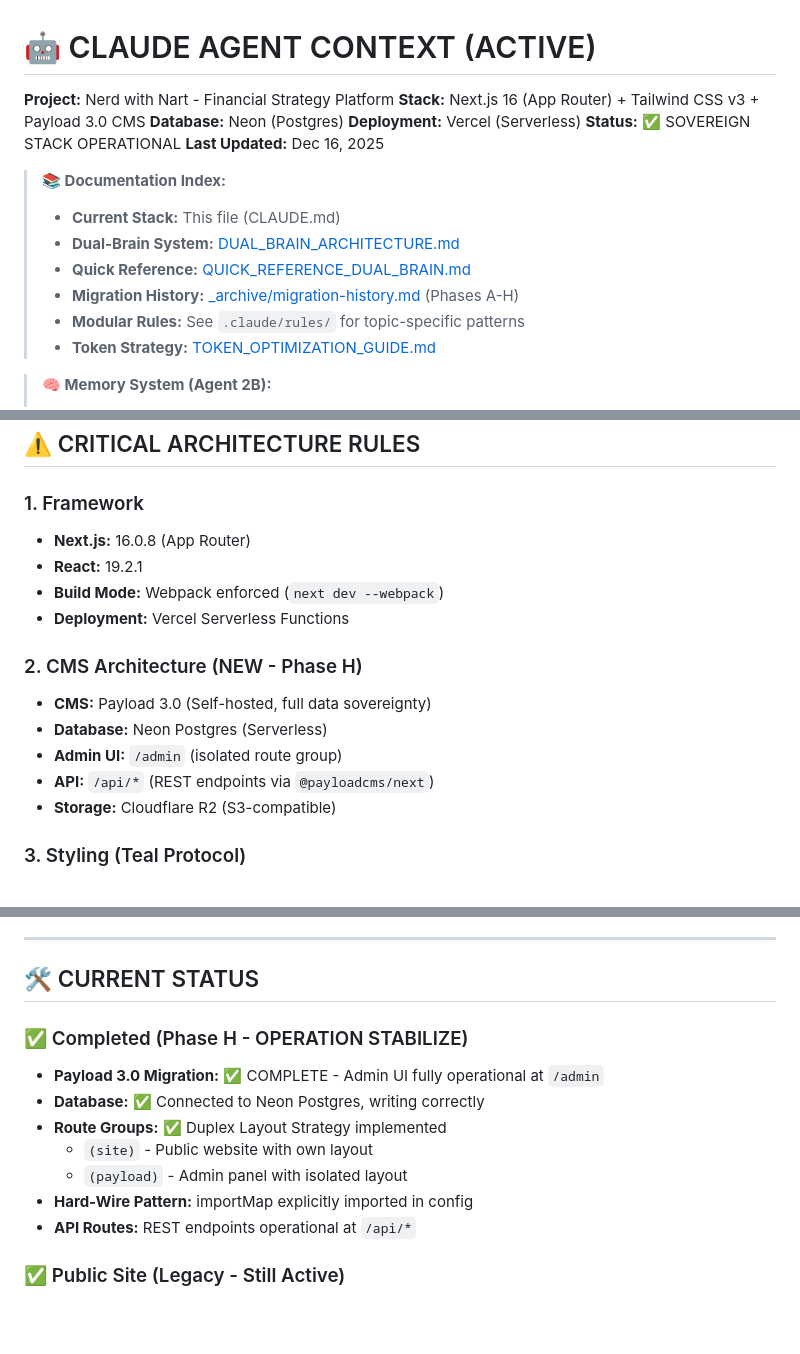
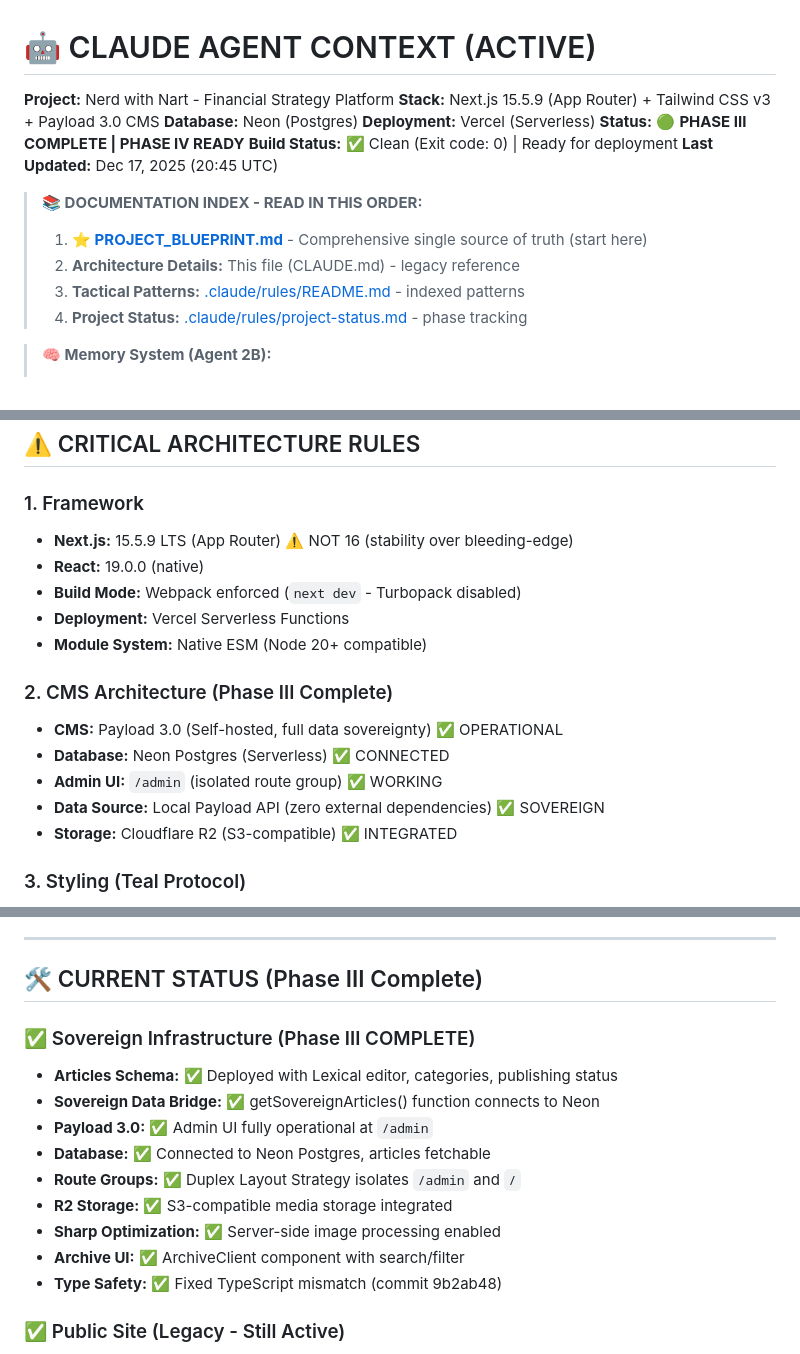
Before and after one commit to supmanu/beef-im, a Markdown page: Claude.md, 3 parts joined by grey strips. GitHub-like rendering; blank space fills up the shorter version.

Commit message:
docs(context): Update CLAUDE.md to reflect Phase III completion + Phase IV readiness
Architecture Updates:
- Status: Changed from vague 'Phase H' to 'Phase III Complete | Phase IV Ready'
- Next.js: Updated 16.0.8 → 15.5.9 (accurate LTS version)
- Build Status: Added deployment readiness indicator

Documentation Improvements:
- Added PROJECT_BLUEPRINT.md as primary reference (single source of truth)
- Marked blueprint as 'START HERE' for all future sessions
- Reordered documentation index for clarity
- Clarified sovereign infrastructure status (zero external APIs)

Content Updates:
- Listed all Phase III completed items
- Emphasized R2 integration and type fixes
- Updated deployment checklist status
- Removed outdated phase references

Purpose: Prevent hallucinations about non-existent phases like 'Phase H'
All future sessions will use PROJECT_BLUEPRINT.md as authoritative source

Co-Authored-By: Agent 2A (architecture)
Co-Authored-By: Agent 2B (documentation)

```diff
--- a/Claude.md
+++ b/Claude.md
@@ -1,18 +1,17 @@
 # 🤖 CLAUDE AGENT CONTEXT (ACTIVE)
 **Project:** Nerd with Nart - Financial Strategy Platform
-**Stack:** Next.js 16 (App Router) + Tailwind CSS v3 + Payload 3.0 CMS
+**Stack:** Next.js 15.5.9 (App Router) + Tailwind CSS v3 + Payload 3.0 CMS
 **Database:** Neon (Postgres)
 **Deployment:** Vercel (Serverless)
-**Status:** ✅ SOVEREIGN STACK OPERATIONAL
-**Last Updated:** Dec 16, 2025
+**Status:** 🟢 **PHASE III COMPLETE | PHASE IV READY**
+**Build Status:** ✅ Clean (Exit code: 0) | Ready for deployment
+**Last Updated:** Dec 17, 2025 (20:45 UTC)
 
-> **📚 Documentation Index:**
-> - **Current Stack:** This file (CLAUDE.md)
-> - **Dual-Brain System:** [DUAL_BRAIN_ARCHITECTURE.md](DUAL_BRAIN_ARCHITECTURE.md)
-> - **Quick Reference:** [QUICK_REFERENCE_DUAL_BRAIN.md](QUICK_REFERENCE_DUAL_BRAIN.md)
-> - **Migration History:** [_archive/migration-history.md](_archive/migration-history.md) (Phases A-H)
-> - **Modular Rules:** See `.claude/rules/` for topic-specific patterns
-> - **Token Strategy:** [TOKEN_OPTIMIZATION_GUIDE.md](TOKEN_OPTIMIZATION_GUIDE.md)
+> **📚 DOCUMENTATION INDEX - READ IN THIS ORDER:**
+> 1. **⭐ [PROJECT_BLUEPRINT.md](PROJECT_BLUEPRINT.md)** - Comprehensive single source of truth (start here)
+> 2. **Architecture Details:** This file (CLAUDE.md) - legacy reference
+> 3. **Tactical Patterns:** [.claude/rules/README.md](.claude/rules/README.md) - indexed patterns
+> 4. **Project Status:** [.claude/rules/project-status.md](.claude/rules/project-status.md) - phase tracking
 
 > **🧠 Memory System (Agent 2B):**
 > - This CLAUDE.md file provides project-wide context
@@ -26,17 +25,18 @@
 ## ⚠️ CRITICAL ARCHITECTURE RULES
 
 ### 1. Framework
-- **Next.js:** 16.0.8 (App Router)
-- **React:** 19.2.1
-- **Build Mode:** Webpack enforced (`next dev --webpack`)
+- **Next.js:** 15.5.9 LTS (App Router) ⚠️ NOT 16 (stability over bleeding-edge)
+- **React:** 19.0.0 (native)
+- **Build Mode:** Webpack enforced (`next dev` - Turbopack disabled)
 - **Deployment:** Vercel Serverless Functions
+- **Module System:** Native ESM (Node 20+ compatible)
 
-### 2. CMS Architecture (NEW - Phase H)
-- **CMS:** Payload 3.0 (Self-hosted, full data sovereignty)
-- **Database:** Neon Postgres (Serverless)
-- **Admin UI:** `/admin` (isolated route group)
-- **API:** `/api/*` (REST endpoints via `@payloadcms/next`)
-- **Storage:** Cloudflare R2 (S3-compatible)
+### 2. CMS Architecture (Phase III Complete)
+- **CMS:** Payload 3.0 (Self-hosted, full data sovereignty) ✅ OPERATIONAL
+- **Database:** Neon Postgres (Serverless) ✅ CONNECTED
+- **Admin UI:** `/admin` (isolated route group) ✅ WORKING
+- **Data Source:** Local Payload API (zero external dependencies) ✅ SOVEREIGN
+- **Storage:** Cloudflare R2 (S3-compatible) ✅ INTEGRATED
 
 ### 3. Styling (Teal Protocol)
 - **Engine:** Tailwind CSS v3.4.17 (v3 only - v4 is incompatible)
@@ -56,16 +56,18 @@
 
 ---
 
-## 🛠️ CURRENT STATUS
+## 🛠️ CURRENT STATUS (Phase III Complete)
 
-### ✅ Completed (Phase H - OPERATION STABILIZE)
-- **Payload 3.0 Migration:** ✅ COMPLETE - Admin UI fully operational at `/admin`
-- **Database:** ✅ Connected to Neon Postgres, writing correctly
-- **Route Groups:** ✅ Duplex Layout Strategy implemented
-  - `(site)` - Public website with own layout
-  - `(payload)` - Admin panel with isolated layout
-- **Hard-Wire Pattern:** importMap explicitly imported in config
-- **API Routes:** REST endpoints operational at `/api/*`
+### ✅ Sovereign Infrastructure (Phase III COMPLETE)
+- **Articles Schema:** ✅ Deployed with Lexical editor, categories, publishing status
+- **Sovereign Data Bridge:** ✅ getSovereignArticles() function connects to Neon
+- **Payload 3.0:** ✅ Admin UI fully operational at `/admin`
+- **Database:** ✅ Connected to Neon Postgres, articles fetchable
+- **Route Groups:** ✅ Duplex Layout Strategy isolates `/admin` and `/`
+- **R2 Storage:** ✅ S3-compatible media storage integrated
+- **Sharp Optimization:** ✅ Server-side image processing enabled
+- **Archive UI:** ✅ ArchiveClient component with search/filter
+- **Type Safety:** ✅ Fixed TypeScript mismatch (commit 9b2ab48)
 
 ### ✅ Public Site (Legacy - Still Active)
 - **Pages:** All routes live and functional:
```
